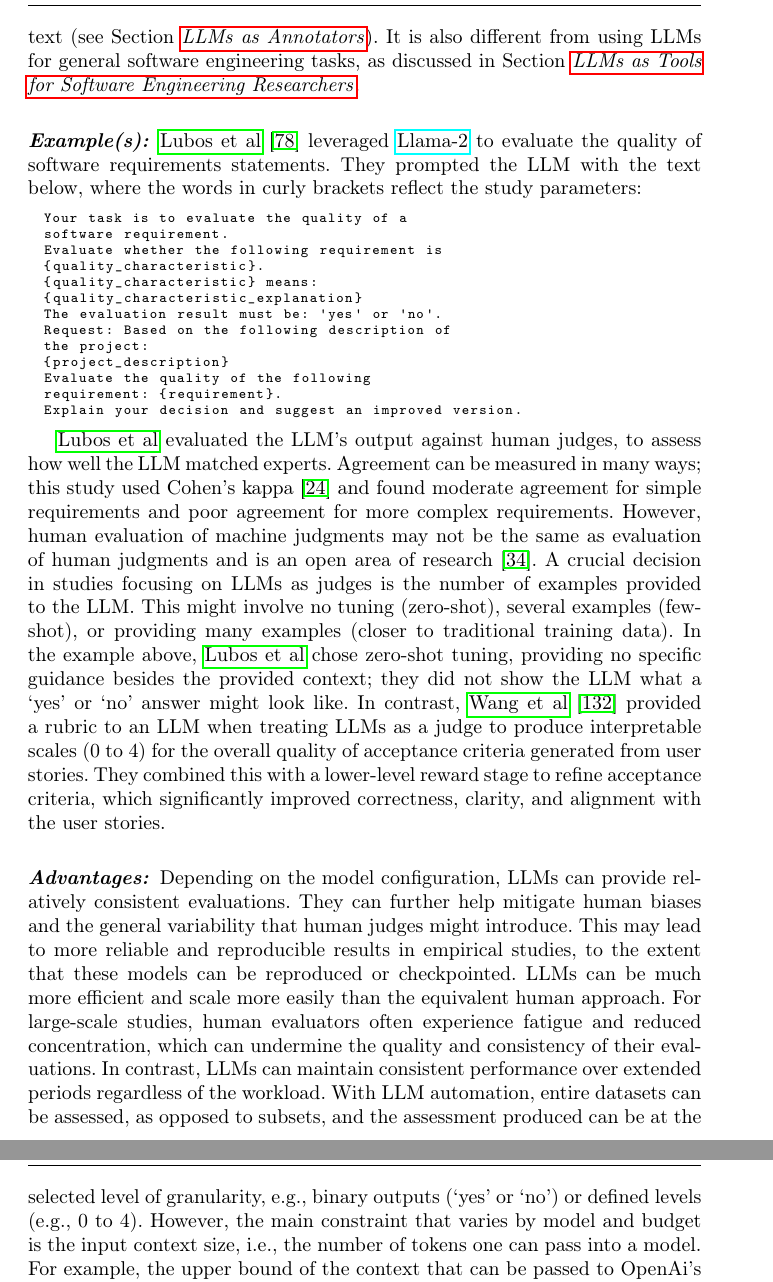
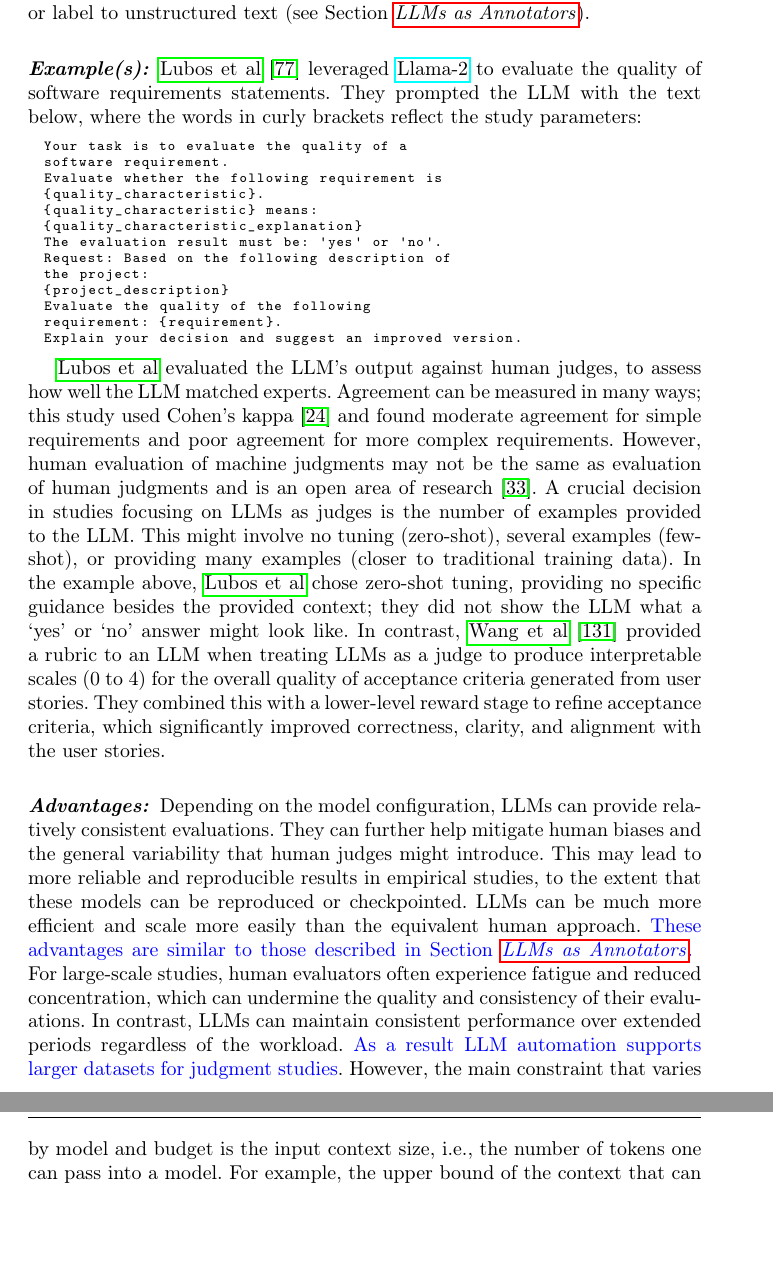
Before and after one commit to se-uhd/llm-guidelines-paper, a LaTeX paper (emse25-llm-guidelines.tex, which reads _studytypes/01-02-llms-as-judges.tex): two parts of pages 9 and 10 of 63, joined at a grey line, cut at the place of the change, the shorter picture padded with empty space. Compiled offline with pdfLaTeX.

Commit message:
update with Neil's small edits

```diff
--- a/_studytypes/01-02-llms-as-judges.tex
+++ b/_studytypes/01-02-llms-as-judges.tex
@@ -5,9 +5,12 @@
 
 LLMs can act as judges or raters to evaluate properties of software artifacts.
 For example, LLMs can be used to assess code readability, adherence to coding standards, or the quality of code comments.
-Beyond acting as absolute raters, LLMs naturally function as rankers. For example, they can compare two code solutions to pick the best readable solution (pair-wise), or sort multiple candidates by quality (list-wise).
-Judgment is distinct from the more qualitative task of assigning a code or label to typically unstructured text (see Section \annotators).
-It is also different from using LLMs for general software engineering tasks, as discussed in Section \llmsforresearcher.
+% This rating can produce total or partial ordersBeyond acting as absolute raters, LLMs naturally function as rankers. For example,
+They can compare two code solutions to pick the best readable solution, or sort multiple candidates by quality.
+Judgment is distinct from the
+% more qualitative
+task of assigning a code or label to unstructured text (see Section \annotators).
+% It is also different from using LLMs for general software engineering tasks, as discussed in Section \llmsforresearcher.
 
 \studytypeparagraph{Example(s)}
 
@@ -30,8 +33,11 @@ They combined this with a lower-level reward stage to refine acceptance criteria
 Depending on the model configuration, LLMs can provide relatively consistent evaluations.
 They can further help mitigate human biases and the general variability that human judges might introduce.
 This may lead to more reliable and reproducible results in empirical studies, to the extent that these models can be reproduced or checkpointed.
-LLMs can be much more efficient and scale more easily than the equivalent human approach. For large-scale studies, human evaluators often experience fatigue and reduced concentration, which can undermine the quality and consistency of their evaluations. In contrast, LLMs can maintain consistent performance over extended periods regardless of the workload.
-With LLM automation, entire datasets can be assessed, as opposed to subsets, and the assessment produced can be at the selected level of granularity, e.g., binary outputs (`yes' or `no') or defined levels (e.g., 0 to 4).
+LLMs can be much more efficient and scale more easily than the equivalent human approach. \added{These advantages are similar to those described in Section \annotators.  }
+For large-scale studies, human evaluators often experience fatigue and reduced concentration, which can undermine the quality and consistency of their evaluations.
+In contrast, LLMs can maintain consistent performance over extended periods regardless of the workload.
+\added{As a result LLM automation supports larger datasets for judgment studies}.
+% With LLM automation, entire datasets can be assessed, as opposed to subsets, and the assessment produced can be at the selected level of granularity, e.g., binary outputs (`yes' or `no') or defined levels (e.g., 0 to 4).
 However, the main constraint that varies by model and budget is the input context size, i.e., the number of tokens one can pass into a model.
 For example, the upper bound of the context that can be passed to OpenAi's \textsf{o1-mini} model is \href{https://help.openai.com/en/articles/9855712-openai-o1-models-faq-chatgpt-enterprise-and-edu}{32k tokens}.
 
--- a/emse25-llm-guidelines.tex
+++ b/emse25-llm-guidelines.tex
@@ -49,7 +49,7 @@
 % editorial commands
 \newcommand{\todo}[1]{{\textbf{TODO:}\ \textit{#1}}} % command for TODOs
 %\newcommand{\comment}[1]{{\textbf{Comment:}\ \textit{#1}}} % command for review comments
-
+\newcommand{\added}[1]{{\textcolor{blue}{#1}}}
 % RFC 2119 (https://www.rfc-editor.org/rfc/rfc2119)
 % MUST: absolute requirement
 \newcommand{\must}{\textsc{must}\xspace}
```
Also changed, not shown: First response/review_response.tex (+7 -3 lines), _studytypes/01-01-llms-as-annotators.tex (+1 -1 lines), _studytypes/01-03-llms-for-synthesis.tex (+4 -4 lines).
